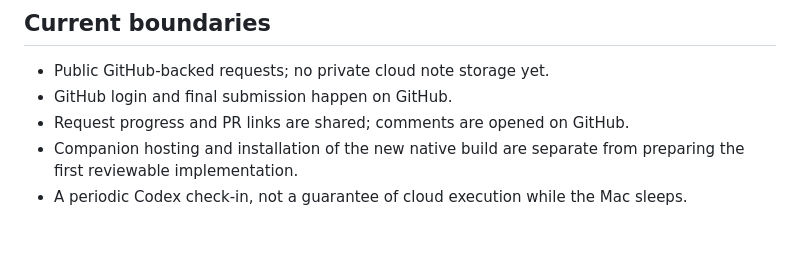
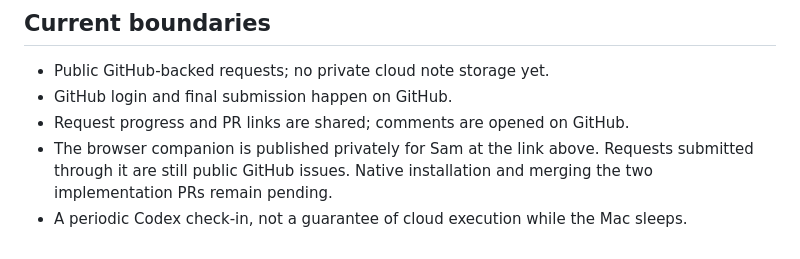
Before and after one commit to Silverlin19/Daymark, a Markdown page: docs/agent-inbox.md, the part around the change. Drawn GitHub-style.

Commit message:
Document the published private inbox companion

```diff
--- a/docs/agent-inbox.md
+++ b/docs/agent-inbox.md
@@ -106,6 +106,7 @@ its own Node tests and local browser QA instructions.
 - Public GitHub-backed requests; no private cloud note storage yet.
 - GitHub login and final submission happen on GitHub.
 - Request progress and PR links are shared; comments are opened on GitHub.
-- Companion hosting and installation of the new native build are separate from
-  preparing the first reviewable implementation.
+- The browser companion is published privately for Sam at the link above.
+  Requests submitted through it are still public GitHub issues. Native installation
+  and merging the two implementation PRs remain pending.
 - A periodic Codex check-in, not a guarantee of cloud execution while the Mac sleeps.
```
